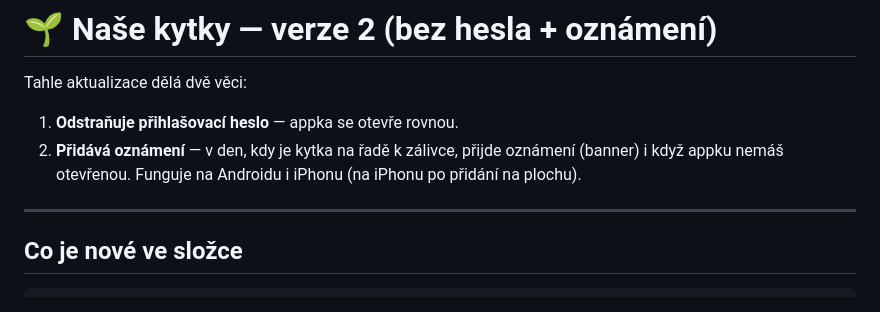
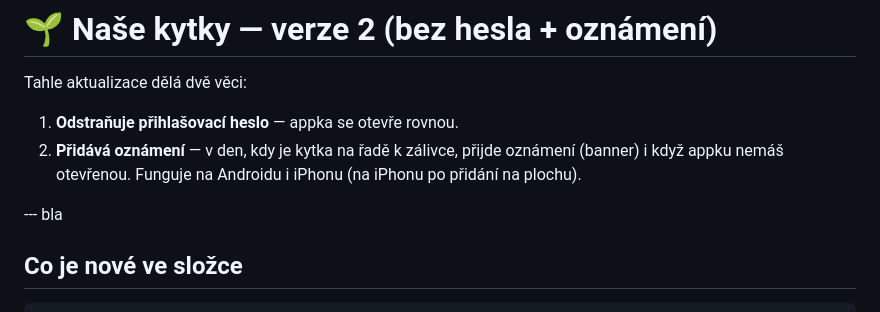
Before and after one commit to saysmartlab-alt/kytky, a Markdown page: kytky-app/README.md, the part around the change. Rendered like a GitHub page.

```diff
--- a/kytky-app/README.md
+++ b/kytky-app/README.md
@@ -5,7 +5,7 @@ Tahle aktualizace dělá dvě věci:
 2. **Přidává oznámení** — v den, kdy je kytka na řadě k zálivce, přijde oznámení (banner)
    i když appku nemáš otevřenou. Funguje na Androidu i iPhonu (na iPhonu po přidání na plochu).
 
----
+--- bla
 
 ## Co je nové ve složce
 
```
